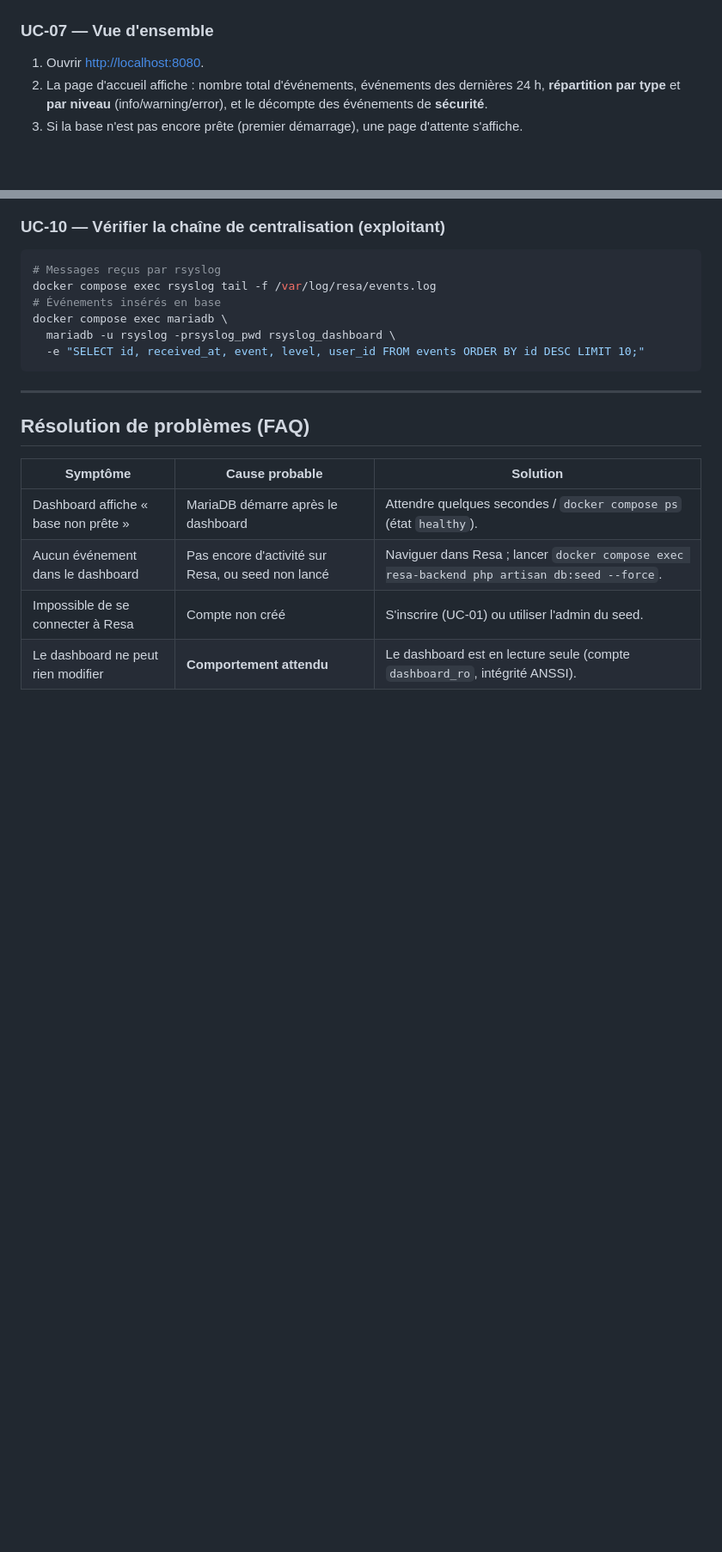
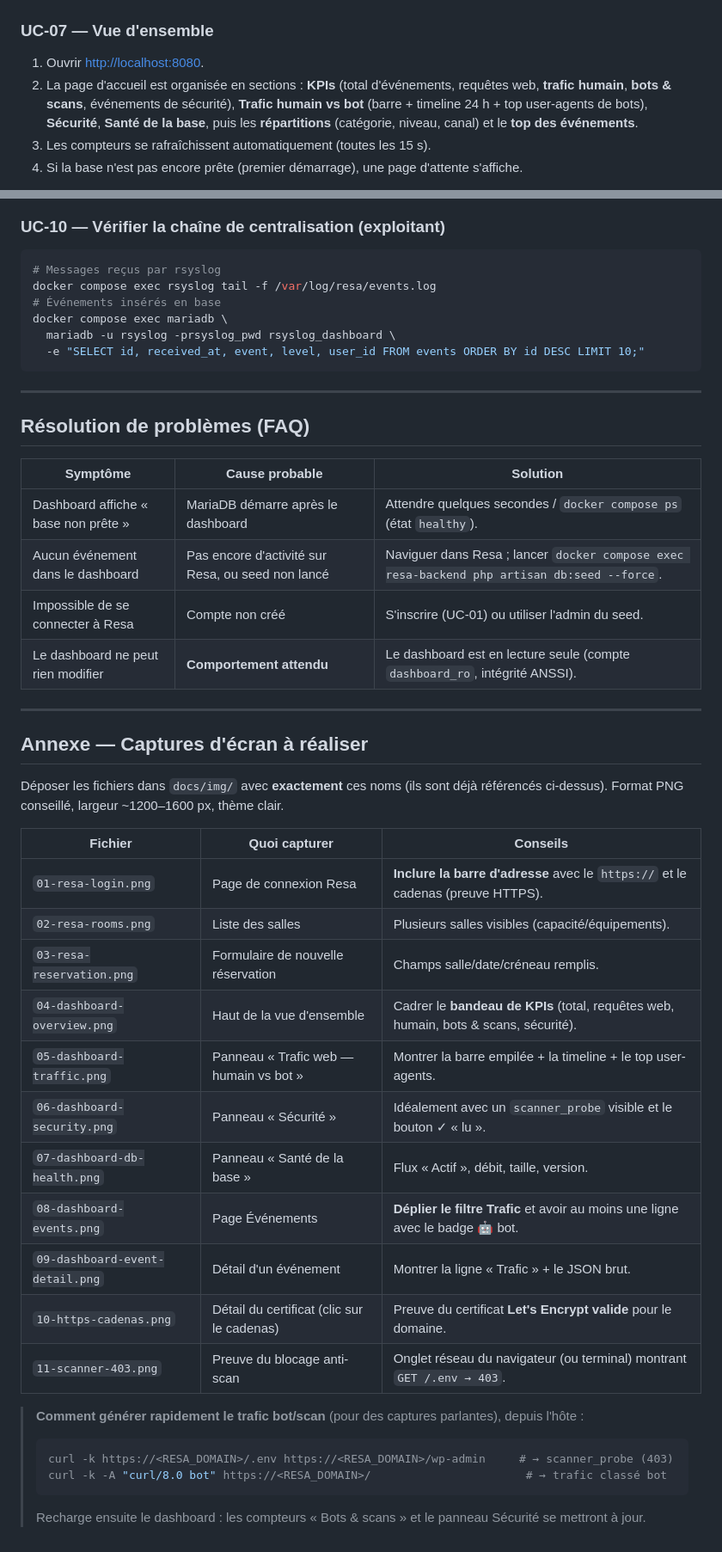
Before and after one commit to MatheoMoreira/Dashboard-RsysLogs, a Markdown page: docs/03-documentation-utilisateur.md, 2 parts joined by grey strips. Shown at 86% size. Rendered like a GitHub page; blank space fills up the shorter version.

````diff
--- a/docs/03-documentation-utilisateur.md
+++ b/docs/03-documentation-utilisateur.md
@@ -60,8 +69,11 @@ cohabitent : **Resa** (qui génère les journaux) et le **Dashboard** (qui les c
 
 ### UC-07 — Vue d'ensemble
 1. Ouvrir <http://localhost:8080>.
-2. La page d'accueil affiche : nombre total d'événements, événements des dernières
-   24 h, **répartition par type** et **par niveau** (info/warning/error), et le
-   décompte des événements de **sécurité**.
-3. Si la base n'est pas encore prête (premier démarrage), une page d'attente s'affiche.
+2. La page d'accueil est organisée en sections : **KPIs** (total d'événements,
+   requêtes web, **trafic humain**, **bots & scans**, événements de sécurité),
+   **Trafic humain vs bot** (barre + timeline 24 h + top user-agents de bots),
+   **Sécurité**, **Santé de la base**, puis les **répartitions** (catégorie,
+   niveau, canal) et le **top des événements**.
+3. Les compteurs se rafraîchissent automatiquement (toutes les 15 s).
+4. Si la base n'est pas encore prête (premier démarrage), une page d'attente s'affiche.
 
@@ -93,3 +125,33 @@ docker compose exec mariadb \
 | Aucun événement dans le dashboard | Pas encore d'activité sur Resa, ou seed non lancé | Naviguer dans Resa ; lancer `docker compose exec resa-backend php artisan db:seed --force`. |
 | Impossible de se connecter à Resa | Compte non créé | S'inscrire (UC-01) ou utiliser l'admin du seed. |
 | Le dashboard ne peut rien modifier | **Comportement attendu** | Le dashboard est en lecture seule (compte `dashboard_ro`, intégrité ANSSI). |
+
+---
+
+## Annexe — Captures d'écran à réaliser
+
+Déposer les fichiers dans `docs/img/` avec **exactement** ces noms (ils sont déjà
+référencés ci-dessus). Format PNG conseillé, largeur ~1200–1600 px, thème clair.
+
+| Fichier | Quoi capturer | Conseils |
+|---------|---------------|----------|
+| `01-resa-login.png` | Page de connexion Resa | **Inclure la barre d'adresse** avec le `https://` et le cadenas (preuve HTTPS). |
+| `02-resa-rooms.png` | Liste des salles | Plusieurs salles visibles (capacité/équipements). |
+| `03-resa-reservation.png` | Formulaire de nouvelle réservation | Champs salle/date/créneau remplis. |
+| `04-dashboard-overview.png` | Haut de la vue d'ensemble | Cadrer le **bandeau de KPIs** (total, requêtes web, humain, bots & scans, sécurité). |
+| `05-dashboard-traffic.png` | Panneau « Trafic web — humain vs bot » | Montrer la barre empilée + la timeline + le top user-agents. |
+| `06-dashboard-security.png` | Panneau « Sécurité » | Idéalement avec un `scanner_probe` visible et le bouton ✓ « lu ». |
+| `07-dashboard-db-health.png` | Panneau « Santé de la base » | Flux « Actif », débit, taille, version. |
+| `08-dashboard-events.png` | Page Événements | **Déplier le filtre Trafic** et avoir au moins une ligne avec le badge 🤖 bot. |
+| `09-dashboard-event-detail.png` | Détail d'un événement | Montrer la ligne « Trafic » + le JSON brut. |
+| `10-https-cadenas.png` | Détail du certificat (clic sur le cadenas) | Preuve du certificat **Let's Encrypt valide** pour le domaine. |
+| `11-scanner-403.png` | Preuve du blocage anti-scan | Onglet réseau du navigateur (ou terminal) montrant `GET /.env → 403`. |
+
+> **Comment générer rapidement le trafic bot/scan** (pour des captures parlantes),
+> depuis l'hôte :
+> ```bash
+> curl -k https://<RESA_DOMAIN>/.env https://<RESA_DOMAIN>/wp-admin     # → scanner_probe (403)
+> curl -k -A "curl/8.0 bot" https://<RESA_DOMAIN>/                       # → trafic classé bot
+> ```
+> Recharge ensuite le dashboard : les compteurs « Bots & scans » et le panneau
+> Sécurité se mettront à jour.
````
Also changed, not shown: other parts of docs/03-documentation-utilisateur.md (+33 -4 lines), docs/img/README.md (added, +3 -0 lines).
